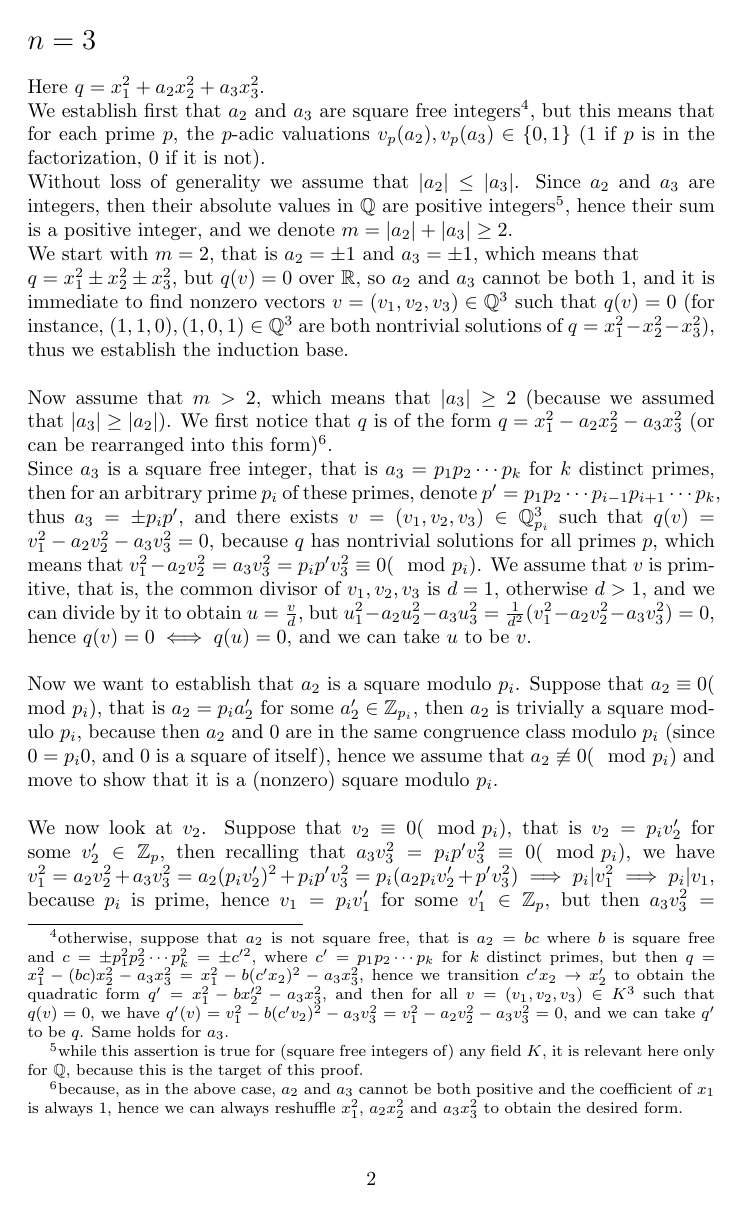
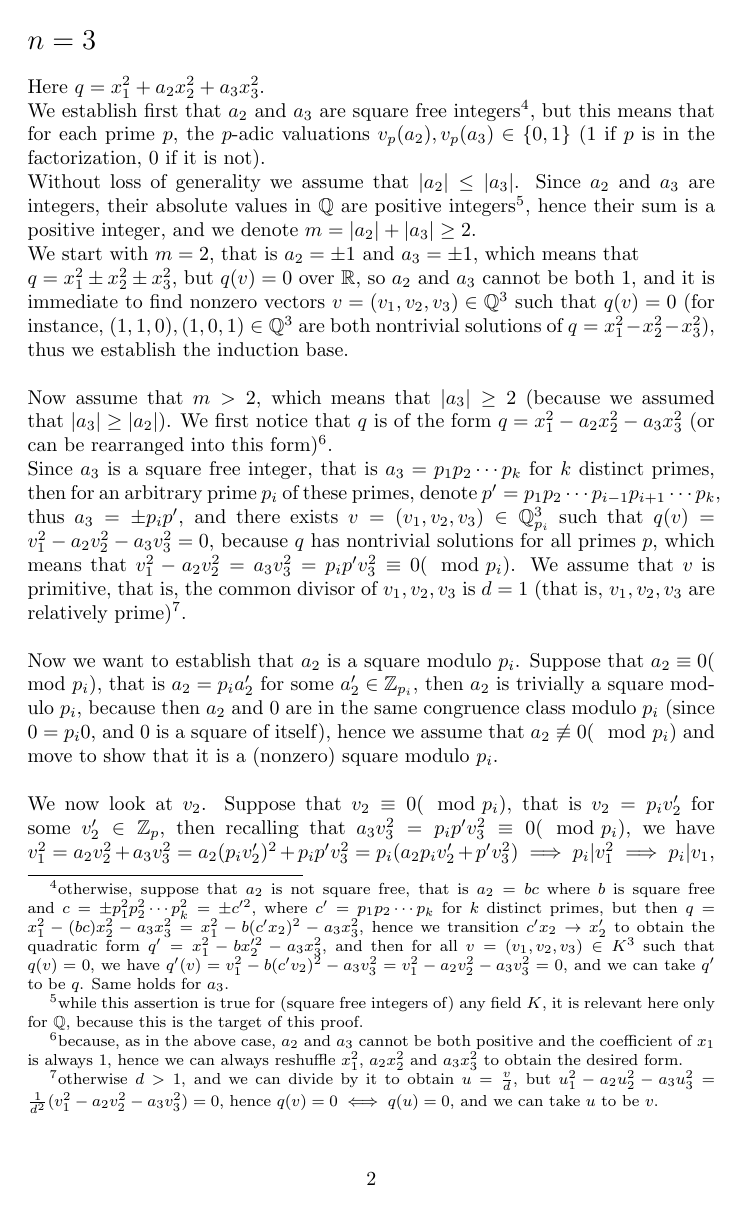
Before and after one commit to HaimL76/qf, a LaTeX document (strong-hasse.tex): page 2 of 6. Compiled offline with pdfLaTeX.

Commit message:
hasse 71

```diff
--- a/strong-hasse.tex
+++ b/strong-hasse.tex
@@ -32,11 +32,11 @@ But $p^{v_p(r)}\in\mathbb{Q}$, for every prime $p$, hence $a_2$ is a square in $
 \section*{$n=3$}
 Here $q=x_1^2+a_2x_2^2+a_3x_3^2$.\\
 We establish first that $a_2$ and $a_3$ are square free integers\footnote{otherwise, suppose that $a_2$ is not square free, that is $a_2=bc$ where $b$ is square free and $c=\pm{p}_1^2p_2^2\cdots{p}_k^2=\pm{c}'^2$, where $c'={p}_1p_2\cdots{p}_k$ for $k$ distinct primes, but then $q=x_1^2-(bc)x_2^2-a_3x_3^2=x_1^2-b(c'x_2)^2-a_3x_3^2$, hence we transition $c'x_2\rightarrow{x}_2'$ to obtain the quadratic form $q'=x_1^2-bx_2'^2-a_3x_3^2$, and then for all $v=(v_1,v_2,v_3)\in{K}^3$ such that $q(v)=0$, we have $q'(v)=v_1^2-b(c'v_2)^2-a_3v_3^2=v_1^2-a_2v_2^2-a_3v_3^2=0$, and we can take $q'$ to be $q$. Same holds for $a_3$.}, but this means that for each prime $p$, the $p$-adic valuations $v_p(a_2),v_p(a_3)\in\{0,1\}$ ($1$ if $p$ is in the factorization, $0$ if it is not).\\
-Without loss of generality we assume that $|a_2|\leq|a_3|$. Since $a_2$ and $a_3$ are integers, then their absolute values in $\mathbb{Q}$ are positive integers\footnote{while this assertion is true for (square free integers of) any field $K$, it is relevant here only for $\mathbb{Q}$, because this is the  target of this proof.}, hence their sum is a positive integer, and we denote $m=|a_2|+|a_3|\geq2$.\\
+Without loss of generality we assume that $|a_2|\leq|a_3|$. Since $a_2$ and $a_3$ are integers, their absolute values in $\mathbb{Q}$ are positive integers\footnote{while this assertion is true for (square free integers of) any field $K$, it is relevant here only for $\mathbb{Q}$, because this is the  target of this proof.}, hence their sum is a positive integer, and we denote $m=|a_2|+|a_3|\geq2$.\\
 We start with $m=2$, that is $a_2=\pm1$ and $a_3=\pm1$, which means that \\$q=x_1^2\pm{x}_2^2\pm{x}_3^2$, but $q(v)=0$ over $\mathbb{R}$, so $a_2$ and $a_3$ cannot be both $1$, and it is immediate to find nonzero vectors $v=(v_1,v_2,v_3)\in\mathbb{Q}^3$ such that $q(v)=0$ (for instance, $(1,1,0),(1,0,1)\in\mathbb{Q}^3$ are both nontrivial solutions of $q=x_1^2-x_2^2-x_3^2$), thus we establish the induction base.\\
 \newline
 Now assume that $m>2$, which means that $|a_3|\geq{2}$ (because we assumed that $|a_3|\geq|a_2|$). We first notice that $q$ is of the form $q=x_1^2-a_2x_2^2-a_3x_3^2$ (or can be rearranged into this form)\footnote{because, as in the above case, $a_2$ and $a_3$ cannot be both positive and the coefficient of $x_1$ is always $1$, hence we can always reshuffle $x_1^2$, $a_2x_2^2$ and $a_3x_3^2$ to obtain the desired form.}.\\
-Since $a_3$ is a square free integer, that is $a_3=p_1p_2\cdots{p}_k$ for $k$ distinct primes, then for an arbitrary prime $p_i$ of these primes, denote $p'=p_1p_2\cdots{p}_{i-1}p_{i+1}\cdots{p}_k$, thus $a_3=\pm{p}_ip'$, and there exists $v=(v_1,v_2,v_3)\in\mathbb{Q}_{p_i}^3$ such that $q(v)=v_1^2-a_2v_2^2-a_3v_3^2=0$, because $q$ has nontrivial solutions for all primes $p$, which means that ${v}_1^2-a_2v_2^2=a_3v_3^2=p_ip'v_3^2\equiv0(\mod{p_i})$. We assume that $v$ is primitive, that is, the common divisor of $v_1,v_2,v_3$ is $d=1$, otherwise $d>1$, and we can divide by it to obtain $u=\frac{v}{d}$, but $u_1^2-a_2u_2^2-a_3u_3^2=\frac{1}{d^2}(v_1^2-a_2v_2^2-a_3v_3^2)=0$, hence $q(v)=0\iff{q}(u)=0$, and we can take $u$ to be $v$.\\
+Since $a_3$ is a square free integer, that is $a_3=p_1p_2\cdots{p}_k$ for $k$ distinct primes, then for an arbitrary prime $p_i$ of these primes, denote $p'=p_1p_2\cdots{p}_{i-1}p_{i+1}\cdots{p}_k$, thus $a_3=\pm{p}_ip'$, and there exists $v=(v_1,v_2,v_3)\in\mathbb{Q}_{p_i}^3$ such that $q(v)=v_1^2-a_2v_2^2-a_3v_3^2=0$, because $q$ has nontrivial solutions for all primes $p$, which means that ${v}_1^2-a_2v_2^2=a_3v_3^2=p_ip'v_3^2\equiv0(\mod{p_i})$. We assume that $v$ is primitive, that is, the common divisor of $v_1,v_2,v_3$ is $d=1$ (that is, $v_1,v_2,v_3$ are relatively prime)\footnote{otherwise $d>1$, and we can divide by it to obtain $u=\frac{v}{d}$, but $u_1^2-a_2u_2^2-a_3u_3^2=\frac{1}{d^2}(v_1^2-a_2v_2^2-a_3v_3^2)=0$, hence $q(v)=0\iff{q}(u)=0$, and we can take $u$ to be $v$.}.\\
 \newline
 Now we want to establish that $a_2$ is a square modulo $p_i$.
 Suppose that $a_2\equiv0(\mod{p_i})$, that is $a_2=p_ia_2'$ for some $a_2'\in\mathbb{Z}_{p_i}$, then $a_2$ is trivially a square modulo $p_i$, because then $a_2$ and $0$ are in the same congruence class modulo $p_i$ (since $0=p_i0$, and $0$ is a square of itself), hence we assume that $a_2\not\equiv0(\mod{p_i})$ and move to show that it is a (nonzero) square modulo $p_i$.\\
```
